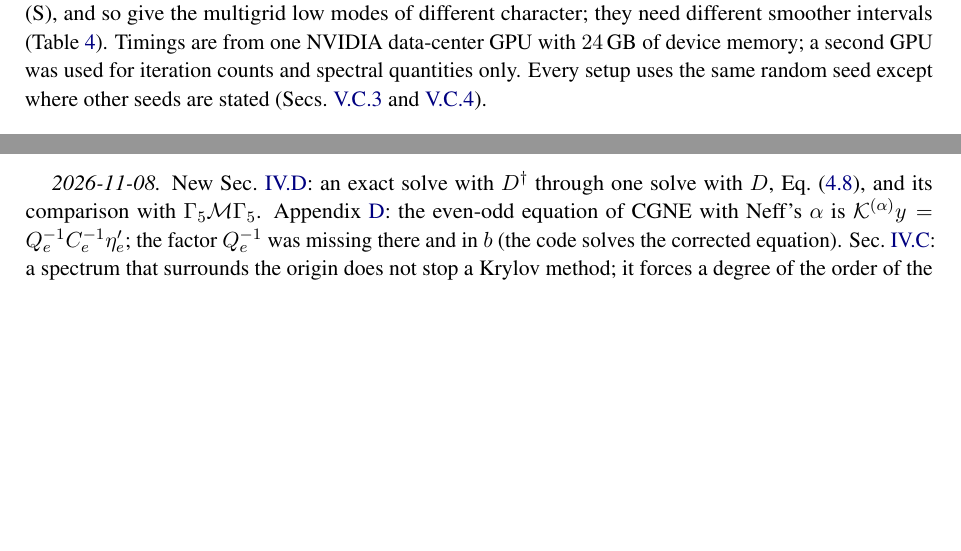
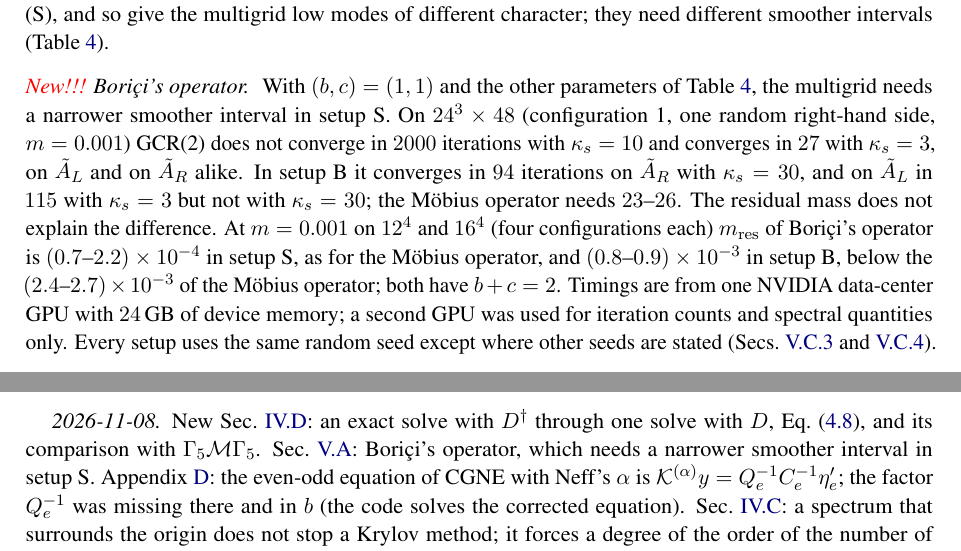
Before and after one commit to atsanroger/RutticeQCD, a LaTeX paper (docs/mg_background/MDWF_MULTIGRID_NOTE.tex, which reads docs/mg_background/results.tex): two parts of pages 20 and 28 of 44, joined at a grey line, cut so that both start at the same text, the shorter picture padded with empty space. Compiled offline with pdfLaTeX.

Commit message:
MG note, Setups: Borici's operator (New!!!): a narrower smoother interval in setup S (24^3x48: 27 iterations with kappa_s 3, none with 10), 94 in setup B; its residual mass at Ls 8 is not larger than Moebius (data therm16/regcheck_20261106/borici, mres)

```diff
--- a/docs/mg_background/MDWF_MULTIGRID_NOTE.tex
+++ b/docs/mg_background/MDWF_MULTIGRID_NOTE.tex
@@ -1443,7 +1443,8 @@ operators of its own; its cost in HMC is left to that study.
 \phantomsection
 \section*{Changes}
 \textit{2026-11-08.} New Sec.~\ref{sec:b5}: an exact solve with $D\dg$ through one solve with
-$D$, Eq.~\eqref{eq:b5}, and its comparison with $\Gfive\mathcal M\Gfive$. Appendix~\ref{sec:cgform}: the even-odd equation of CGNE with Neff's
+$D$, Eq.~\eqref{eq:b5}, and its comparison with $\Gfive\mathcal M\Gfive$. Sec.~\ref{sec:setups}: Bori\c{c}i's operator, which needs a narrower smoother interval in
+setup~S. Appendix~\ref{sec:cgform}: the even-odd equation of CGNE with Neff's
 $\alpha$ is $\mathcal K^{(\alpha)}y=Q_e^{-1}\Ce^{-1}\eta'_e$; the factor $Q_e^{-1}$ was missing
 there and in $b$ (the code solves the corrected equation). Sec.~\ref{sec:g5fail}: a spectrum that
 surrounds the origin does not stop a Krylov method; it forces a degree of the order of the number
--- a/docs/mg_background/results.tex
+++ b/docs/mg_background/results.tex
@@ -51,7 +51,18 @@ Ref.~\cite{JLQCDBpi}.
 \end{itemize}
 Both suppress the near-zero modes of $W=D_W(-M_5)$, by moving $M_5$ (B) or by smoothing the
 field (S), and so give the multigrid low modes of different character; they need different
-smoother intervals (Table~\ref{tab:setups}). Timings are from one NVIDIA data-center GPU with
+smoother intervals (Table~\ref{tab:setups}).
+
+\paragraph{\textcolor{red}{New!!!} Bori\c{c}i's operator.} With $(b,c)=(1,1)$ and the other
+parameters of Table~\ref{tab:setups}, the multigrid needs a narrower smoother interval in setup~S.
+On $24^3\times48$ (configuration~1, one random right-hand side, $m=0.001$) GCR(2) does not
+converge in $2000$ iterations with $\kappa_s=10$ and converges in $27$ with $\kappa_s=3$, on $\AL$
+and on $\AR$ alike. In setup~B it converges in $94$ iterations on $\AR$ with $\kappa_s=30$, and on
+$\AL$ in $115$ with $\kappa_s=3$ but not with $\kappa_s=30$; the M\"obius operator needs
+$23$--$26$. The residual mass does not explain the difference. At $m=0.001$ on $12^4$ and $16^4$
+(four configurations each) $m_{\rm res}$ of Bori\c{c}i's operator is $(0.7$--$2.2)\times10^{-4}$ in
+setup~S, as for the M\"obius operator, and $(0.8$--$0.9)\times10^{-3}$ in setup~B, below the
+$(2.4$--$2.7)\times10^{-3}$ of the M\"obius operator; both have $b+c=2$. Timings are from one NVIDIA data-center GPU with
 $24$\,GB of device memory; a second GPU was used for iteration counts and spectral quantities only.
 Every setup uses the same random seed except where other seeds are stated
 (Secs.~\ref{sec:pvcoarse} and~\ref{sec:sensitivity}).
```
Also changed, not shown: docs/mg_background/MDWF_MULTIGRID_NOTE.pdf, 3 other files.
